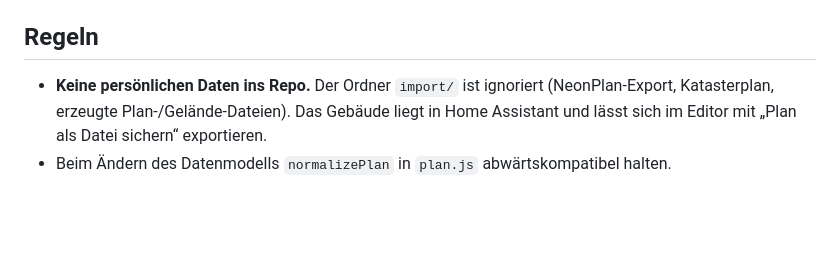
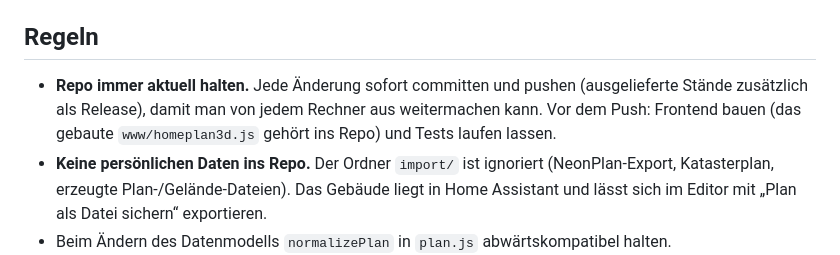
Before and after one commit to Doink9992/homeplan3d, a Markdown page: CLAUDE.md, the part around the change. GitHub-like rendering; blank space fills up the shorter version.

Commit message:
docs: keep the repo current after every change
Co-Authored-By: Claude Sonnet 5.5 <noreply@anthropic.com>

```diff
--- a/CLAUDE.md
+++ b/CLAUDE.md
@@ -47,6 +47,7 @@ Geräte erscheinen automatisch, wenn ein Raum einen HA-Bereich (`area`) hat; `hi
 
 ## Regeln
 
+- **Repo immer aktuell halten.** Jede Änderung sofort committen und pushen (ausgelieferte Stände zusätzlich als Release), damit man von jedem Rechner aus weitermachen kann. Vor dem Push: Frontend bauen (das gebaute `www/homeplan3d.js` gehört ins Repo) und Tests laufen lassen.
 - **Keine persönlichen Daten ins Repo.** Der Ordner `import/` ist ignoriert (NeonPlan-Export, Katasterplan, erzeugte Plan-/Gelände-Dateien). Das Gebäude liegt in Home Assistant und lässt sich im Editor mit „Plan als Datei sichern“ exportieren.
 - Beim Ändern des Datenmodells `normalizePlan` in `plan.js` abwärtskompatibel halten.
 - NeonPlan 3D wird nur als Datenquelle gelesen (Websocket `neonplan3d/building/get`), es wird nichts verändert.
```
